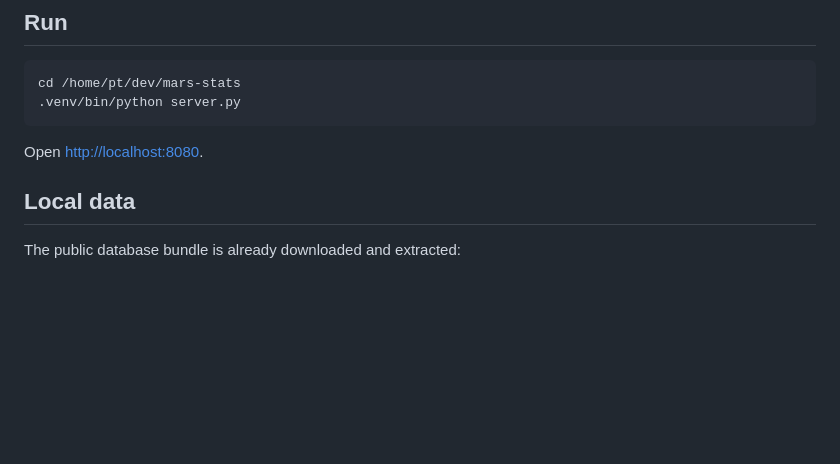
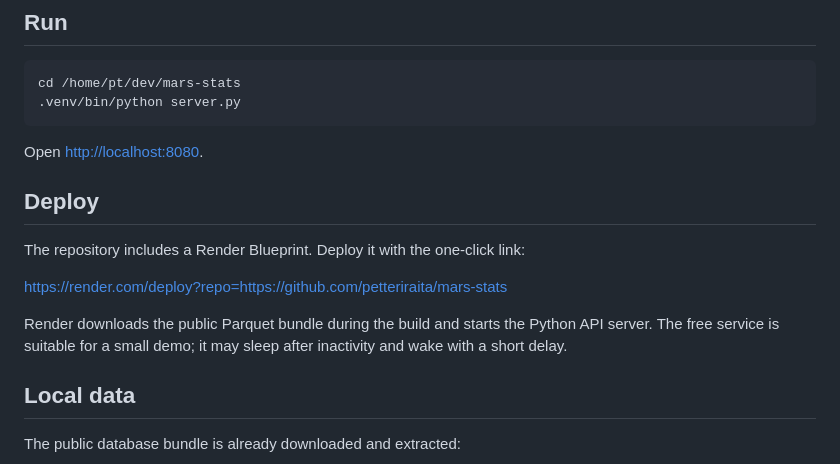
Before and after one commit to petteriraita/mars-stats, a Markdown page: README.md, the part around the change. Rendered like a GitHub page; blank space fills up the shorter version.

Commit message:
Add Render deployment instructions

````diff
--- a/README.md
+++ b/README.md
@@ -10,6 +10,14 @@ cd /home/pt/dev/mars-stats
 ```
 
 Open <http://localhost:8080>.
+
+## Deploy
+
+The repository includes a Render Blueprint. Deploy it with the one-click link:
+
+<https://render.com/deploy?repo=https://github.com/petteriraita/mars-stats>
+
+Render downloads the public Parquet bundle during the build and starts the Python API server. The free service is suitable for a small demo; it may sleep after inactivity and wake with a short delay.
 
 ## Local data
 
````
